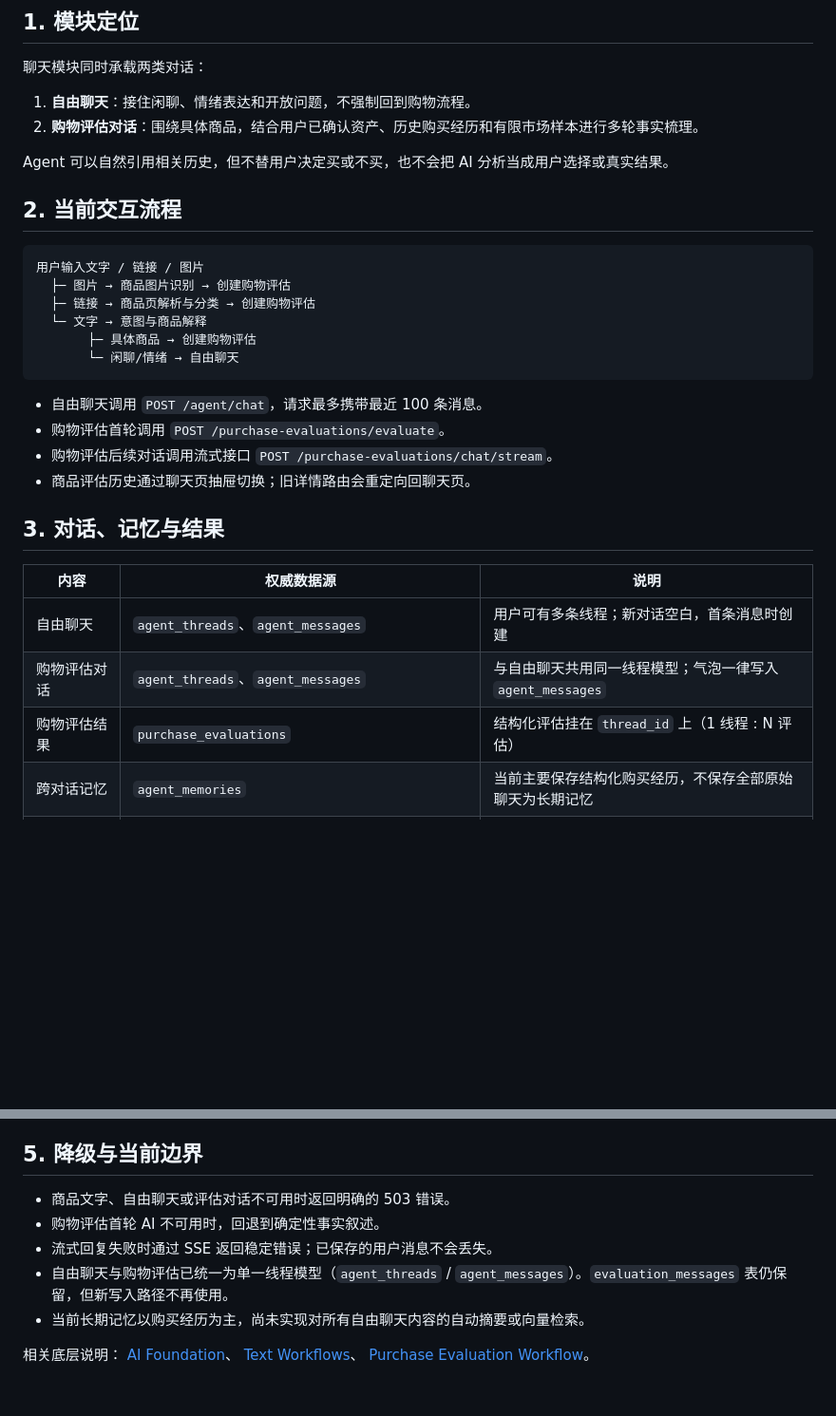
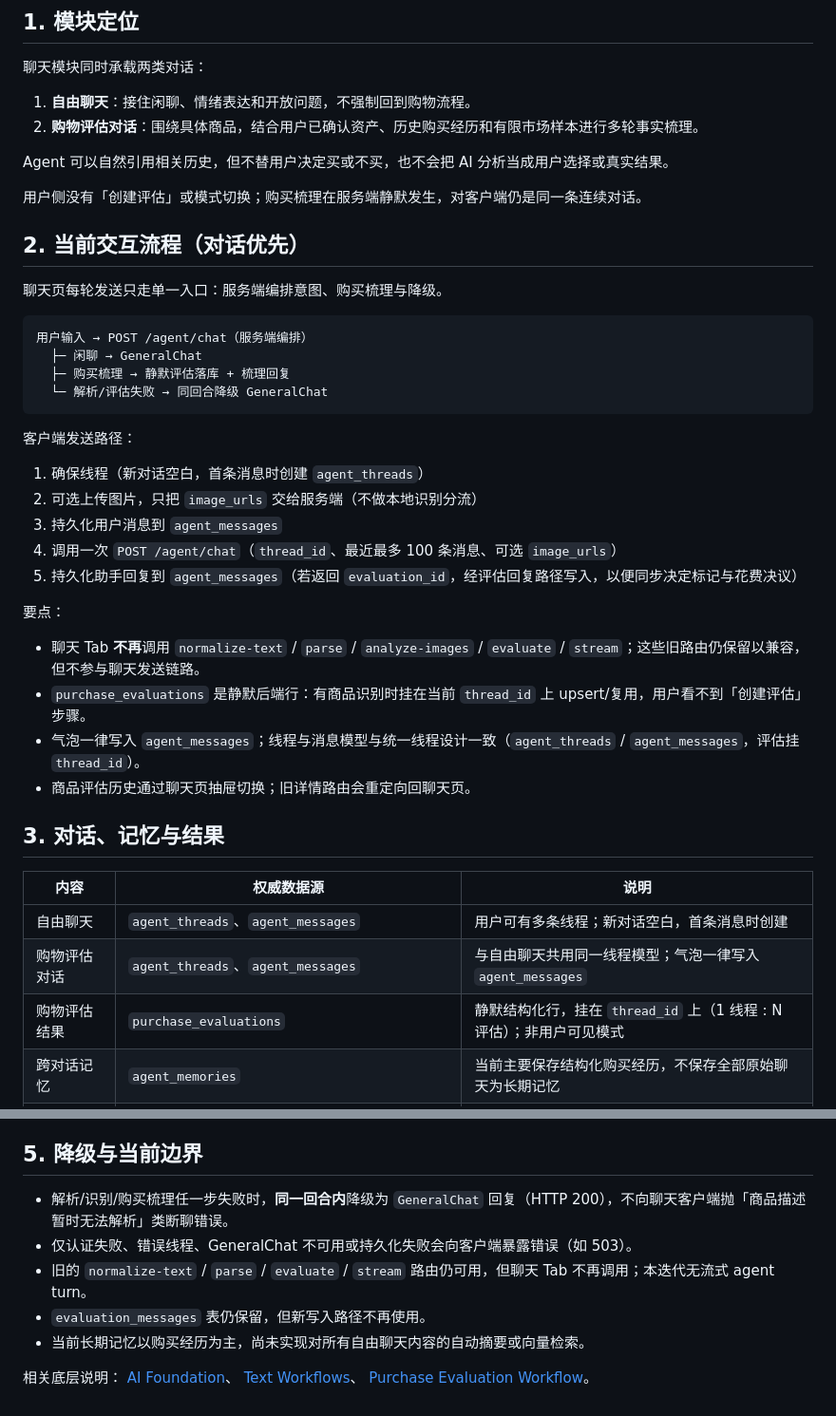
Before and after one commit to ylw5/worth, a Markdown page: docs/architecture/chat-module-v1.md, 2 parts joined by grey strips. Shown at 95% size. GitHub-like rendering; blank space fills up the shorter version.

Commit message:
docs: document conversation-first agent turn
Co-authored-by: Cursor <cursoragent@cursor.com>

````diff
--- a/docs/architecture/chat-module-v1.md
+++ b/docs/architecture/chat-module-v1.md
@@ -12,21 +12,32 @@
 
 Agent 可以自然引用相关历史，但不替用户决定买或不买，也不会把 AI 分析当成用户选择或真实结果。
 
-## 2. 当前交互流程
+用户侧没有「创建评估」或模式切换；购买梳理在服务端静默发生，对客户端仍是同一条连续对话。
+
+## 2. 当前交互流程（对话优先）
+
+聊天页每轮发送只走单一入口：服务端编排意图、购买梳理与降级。
 
 ```text
-用户输入文字 / 链接 / 图片
-  ├─ 图片 → 商品图片识别 → 创建购物评估
-  ├─ 链接 → 商品页解析与分类 → 创建购物评估
-  └─ 文字 → 意图与商品解释
-       ├─ 具体商品 → 创建购物评估
-       └─ 闲聊/情绪 → 自由聊天
+用户输入 → POST /agent/chat（服务端编排）
+  ├─ 闲聊 → GeneralChat
+  ├─ 购买梳理 → 静默评估落库 + 梳理回复
+  └─ 解析/评估失败 → 同回合降级 GeneralChat
 ```
 
-- 自由聊天调用 `POST /agent/chat`，请求最多携带最近 100 条消息。
-- 购物评估首轮调用 `POST /purchase-evaluations/evaluate`。
-- 购物评估后续对话调用流式接口
-  `POST /purchase-evaluations/chat/stream`。
+客户端发送路径：
+
+1. 确保线程（新对话空白，首条消息时创建 `agent_threads`）
+2. 可选上传图片，只把 `image_urls` 交给服务端（不做本地识别分流）
+3. 持久化用户消息到 `agent_messages`
+4. 调用一次 `POST /agent/chat`（`thread_id`、最近最多 100 条消息、可选 `image_urls`）
+5. 持久化助手回复到 `agent_messages`（若返回 `evaluation_id`，经评估回复路径写入，以便同步决定标记与花费决议）
+
+要点：
+
+- 聊天 Tab **不再**调用 `normalize-text` / `parse` / `analyze-images` / `evaluate` / `stream`；这些旧路由仍保留以兼容，但不参与聊天发送链路。
+- `purchase_evaluations` 是静默后端行：有商品识别时挂在当前 `thread_id` 上 upsert/复用，用户看不到「创建评估」步骤。
+- 气泡一律写入 `agent_messages`；线程与消息模型与统一线程设计一致（`agent_threads` / `agent_messages`，评估挂 `thread_id`）。
 - 商品评估历史通过聊天页抽屉切换；旧详情路由会重定向回聊天页。
 
 ## 3. 对话、记忆与结果
@@ -35,7 +46,7 @@ Agent 可以自然引用相关历史，但不替用户决定买或不买，也
 |---|---|---|
 | 自由聊天 | `agent_threads`、`agent_messages` | 用户可有多条线程；新对话空白，首条消息时创建 |
 | 购物评估对话 | `agent_threads`、`agent_messages` | 与自由聊天共用同一线程模型；气泡一律写入 `agent_messages` |
-| 购物评估结果 | `purchase_evaluations` | 结构化评估挂在 `thread_id` 上（1 线程 : N 评估） |
+| 购物评估结果 | `purchase_evaluations` | 静默结构化行，挂在 `thread_id` 上（1 线程 : N 评估）；非用户可见模式 |
 | 跨对话记忆 | `agent_memories` | 当前主要保存结构化购买经历，不保存全部原始聊天为长期记忆 |
 | 用户决定与后续 | `user_choice`、`outcome_status`、`purchase_outcome_events` | AI 分析、用户选择、真实结果相互独立 |
 | 回访提醒 | `agent_followups` | “再等等”7 天后回访；“买了”30 天后询问使用结果 |
@@ -59,10 +70,10 @@ Agent 可以自然引用相关历史，但不替用户决定买或不买，也
 
 ## 5. 降级与当前边界
 
-- 商品文字、自由聊天或评估对话不可用时返回明确的 503 错误。
-- 购物评估首轮 AI 不可用时，回退到确定性事实叙述。
-- 流式回复失败时通过 SSE 返回稳定错误；已保存的用户消息不会丢失。
-- 自由聊天与购物评估已统一为单一线程模型（`agent_threads` / `agent_messages`）。`evaluation_messages` 表仍保留，但新写入路径不再使用。
+- 解析/识别/购买梳理任一步失败时，**同一回合内**降级为 `GeneralChat` 回复（HTTP 200），不向聊天客户端抛「商品描述暂时无法解析」类断聊错误。
+- 仅认证失败、错误线程、GeneralChat 不可用或持久化失败会向客户端暴露错误（如 503）。
+- 旧的 `normalize-text` / `parse` / `evaluate` / `stream` 路由仍可用，但聊天 Tab 不再调用；本迭代无流式 agent turn。
+- `evaluation_messages` 表仍保留，但新写入路径不再使用。
 - 当前长期记忆以购买经历为主，尚未实现对所有自由聊天内容的自动摘要或向量检索。
 
 相关底层说明：
````
